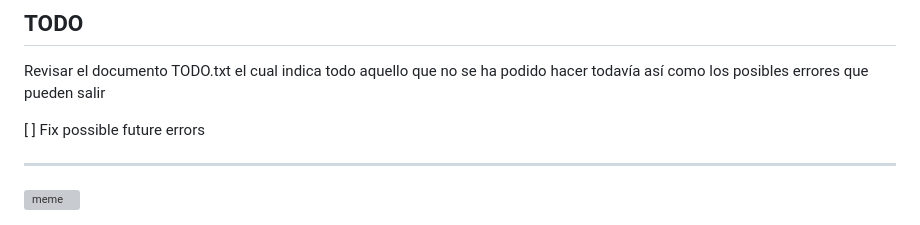
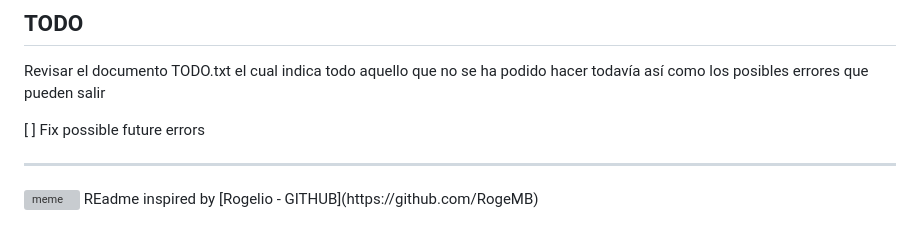
Before and after one commit to illoquehambre/HazTuHuerto, a Markdown page: README.md, the part around the change. GitHub-like rendering; grey boxes are pictures that could not be loaded.

Commit message:
creditos

```diff
--- a/README.md
+++ b/README.md
@@ -246,3 +246,4 @@ Revisar el documento TODO.txt el cual indica todo aquello que no se ha podido ha
 ___
 
 <img src="https://i.ibb.co/QfNKSsV/Starting-the-API-in-Spring-Boot.png" alt="meme" width="100%"/>
+REadme inspired by [Rogelio - GITHUB](https://github.com/RogeMB)
```
